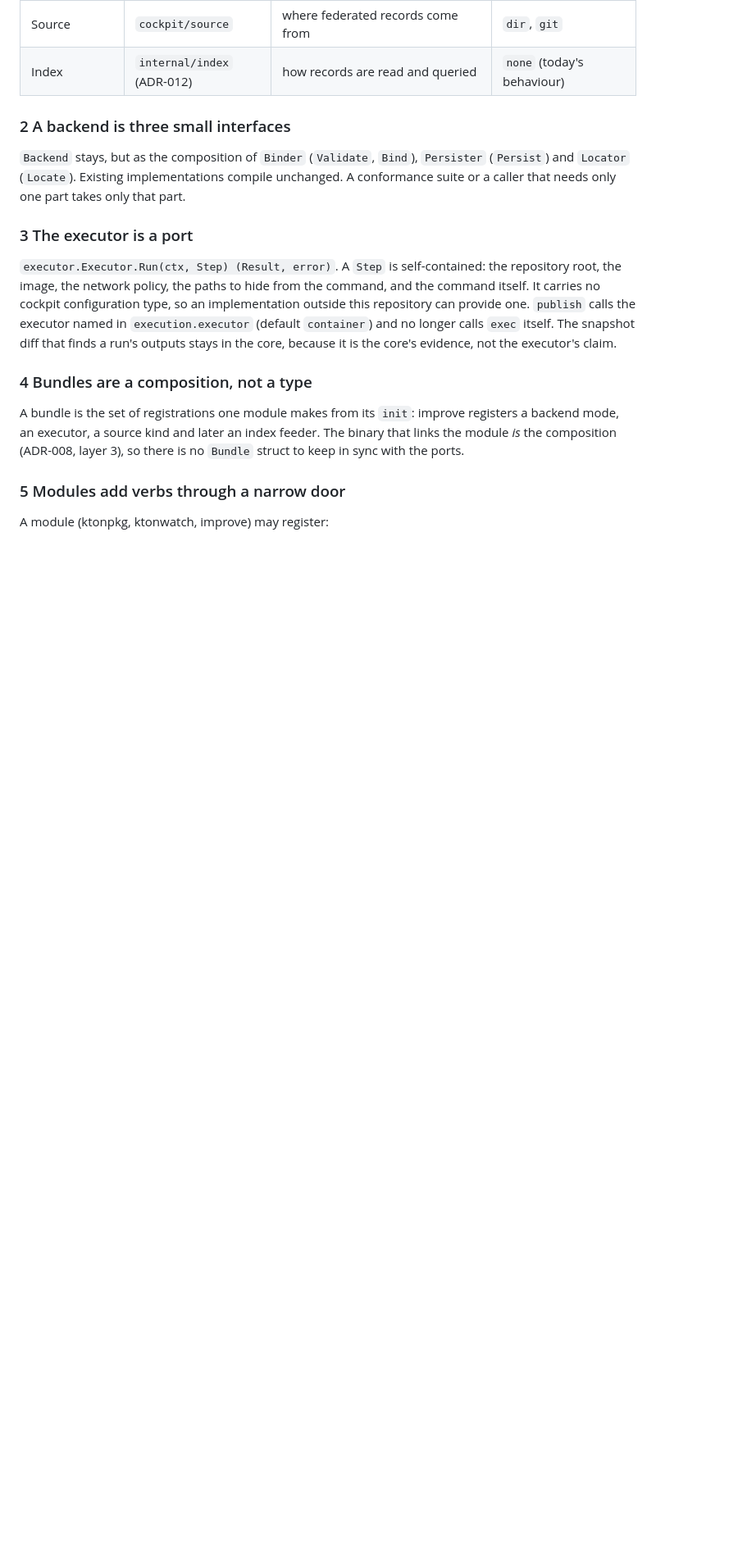
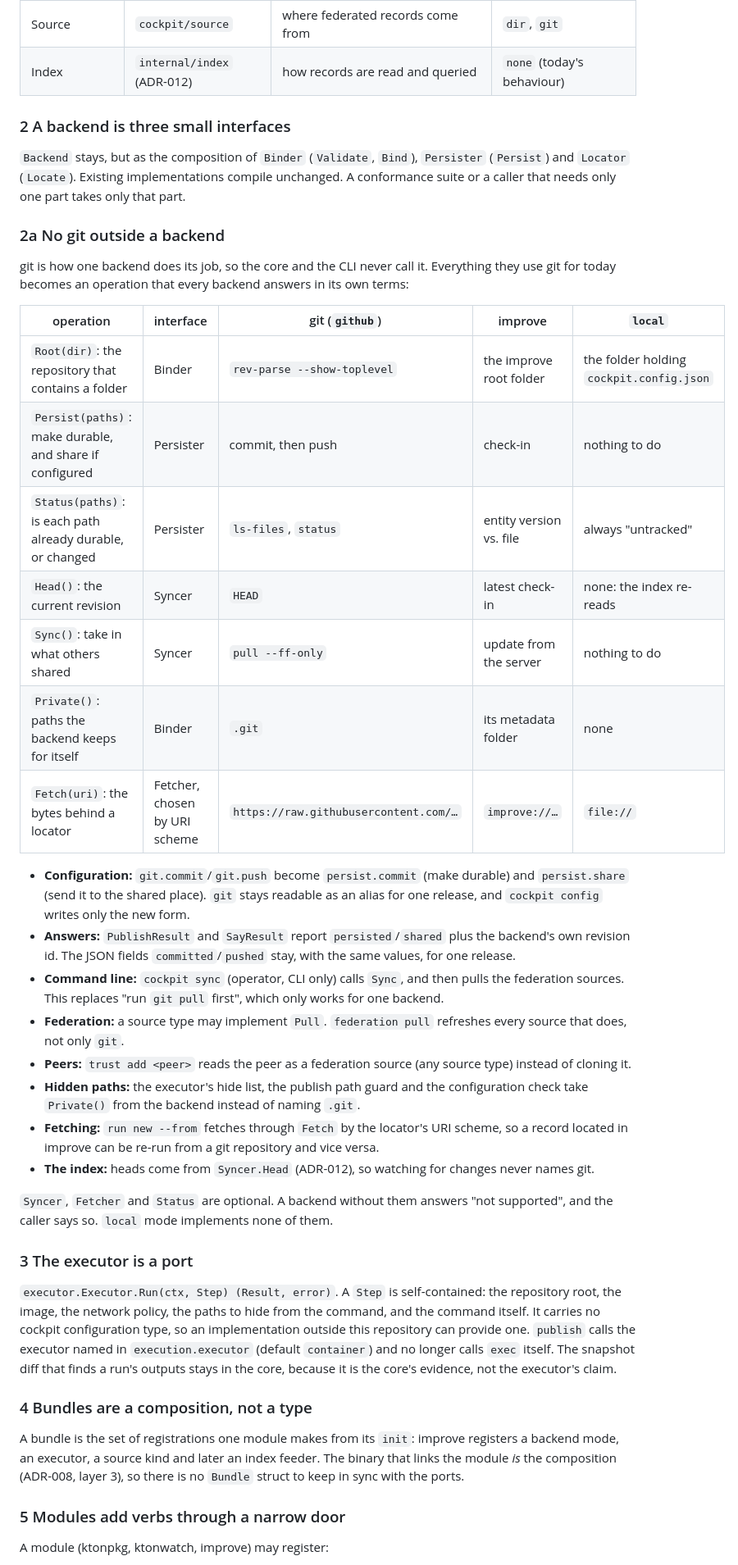
Before and after one commit to kton-protocol/kton-cockpit, a Markdown page: docs/decisions/adr-011-ports-bundles-and-modules.md, the part around one of its changes. Shown at 82% size. GitHub-like rendering; blank space fills up the shorter version.

Commit message:
docs(adr-011): no git outside a backend
Every git call in the core and the CLI becomes a backend operation:
Root, Persist, Status, Head, Sync, Private, Fetch (by URI scheme).
persist.commit/share replaces git.commit/push, cockpit sync replaces
running git pull by hand. Old names stay readable for one release.

```diff
--- a/docs/decisions/adr-011-ports-bundles-and-modules.md
+++ b/docs/decisions/adr-011-ports-bundles-and-modules.md
@@ -55,6 +55,40 @@ is enabled.
 `Backend` stays, but as the composition of `Binder` (`Validate`, `Bind`), `Persister` (`Persist`) and
 `Locator` (`Locate`). Existing implementations compile unchanged. A conformance suite or a caller that
 needs only one part takes only that part.
+
+### 2a No git outside a backend
+
+git is how one backend does its job, so the core and the CLI never call it. Everything they use git for
+today becomes an operation that every backend answers in its own terms:
+
+| operation | interface | git (`github`) | improve | `local` |
+|---|---|---|---|---|
+| `Root(dir)`: the repository that contains a folder | Binder | `rev-parse --show-toplevel` | the improve root folder | the folder holding `cockpit.config.json` |
+| `Persist(paths)`: make durable, and share if configured | Persister | commit, then push | check-in | nothing to do |
+| `Status(paths)`: is each path already durable, or changed | Persister | `ls-files`, `status` | entity version vs. file | always "untracked" |
+| `Head()`: the current revision | Syncer | `HEAD` | latest check-in | none: the index re-reads |
+| `Sync()`: take in what others shared | Syncer | `pull --ff-only` | update from the server | nothing to do |
+| `Private()`: paths the backend keeps for itself | Binder | `.git` | its metadata folder | none |
+| `Fetch(uri)`: the bytes behind a locator | Fetcher, chosen by URI scheme | `https://raw.githubusercontent.com/…` | `improve://…` | `file://` |
+
+- **Configuration:** `git.commit`/`git.push` become `persist.commit` (make durable) and `persist.share` (send it to
+  the shared place). `git` stays readable as an alias for one release, and `cockpit config` writes only the new
+  form.
+- **Answers:** `PublishResult` and `SayResult` report `persisted`/`shared` plus the backend's own revision id. The
+  JSON fields `committed`/`pushed` stay, with the same values, for one release.
+- **Command line:** `cockpit sync` (operator, CLI only) calls `Sync`, and then pulls the federation sources. This
+  replaces "run `git pull` first", which only works for one backend.
+- **Federation:** a source type may implement `Pull`. `federation pull` refreshes every source that does, not only
+  `git`.
+- **Peers:** `trust add <peer>` reads the peer as a federation source (any source type) instead of cloning it.
+- **Hidden paths:** the executor's hide list, the publish path guard and the configuration check take
+  `Private()` from the backend instead of naming `.git`.
+- **Fetching:** `run new --from` fetches through `Fetch` by the locator's URI scheme, so a record located in
+  improve can be re-run from a git repository and vice versa.
+- **The index:** heads come from `Syncer.Head` (ADR-012), so watching for changes never names git.
+
+`Syncer`, `Fetcher` and `Status` are optional. A backend without them answers "not supported", and the
+caller says so. `local` mode implements none of them.
 
 ### 3 The executor is a port
 
```
Also changed, not shown: other parts of docs/decisions/adr-011-ports-bundles-and-modules.md (+1 -0 lines).
